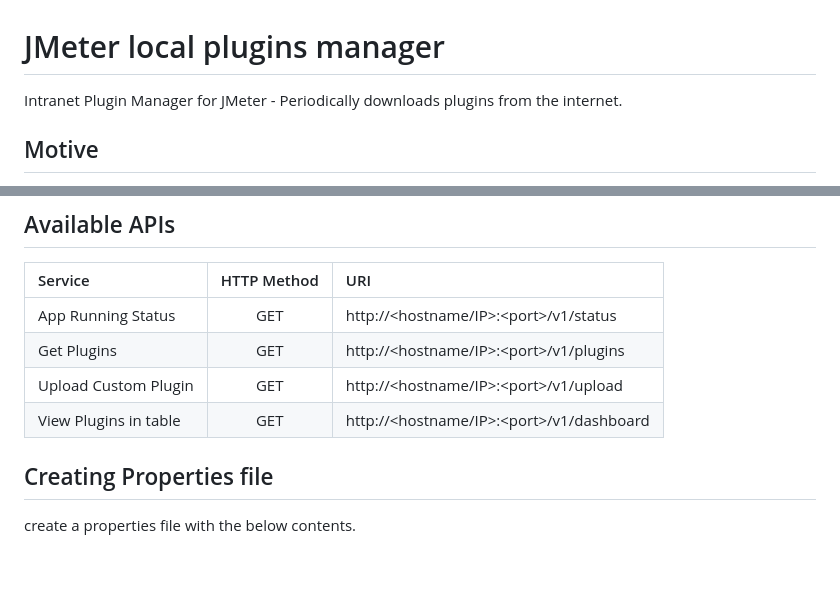
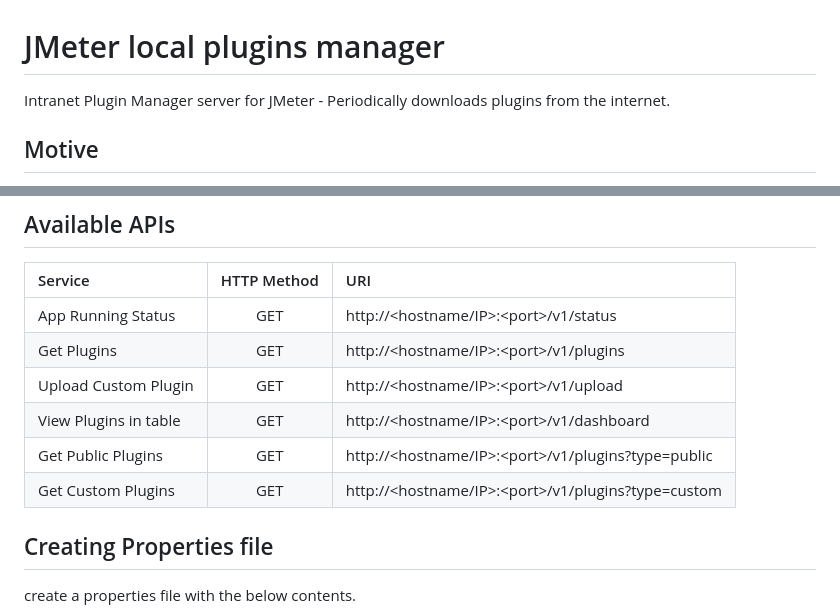
Before and after one commit to rollno748/Jmeter-local-plugins-manager, a Markdown page: README.md, 2 parts joined by grey strips. Drawn GitHub-style; blank space fills up the shorter version.

```diff
--- a/README.md
+++ b/README.md
@@ -1,5 +1,5 @@
 # JMeter local plugins manager
-Intranet Plugin Manager for JMeter - Periodically downloads plugins from the internet.
+Intranet Plugin Manager server for JMeter - Periodically downloads plugins from the internet.
 
 ## Motive
 In situations where specific hosts lack internet access, this tool enables the team to establish a dedicated server for managing plugins within the organization.
@@ -22,6 +22,8 @@ In situations where specific hosts lack internet access, this tool enables the t
 | Get Plugins           |     GET     | http://<hostname/IP>:\<port>/v1/plugins   |
 | Upload Custom Plugin  |     GET     | http://<hostname/IP>:\<port>/v1/upload    |
 | View Plugins in table |     GET     | http://<hostname/IP>:\<port>/v1/dashboard |
+| Get Public Plugins    |     GET     | http://<hostname/IP>:\<port>/v1/plugins?type=public|
+| Get Custom Plugins    |     GET     | http://<hostname/IP>:\<port>/v1/plugins?type=custom|
 
 ## Creating Properties file
 create a properties file with the below contents.
```
